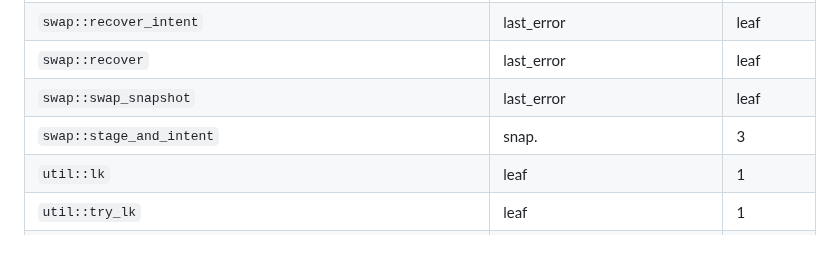
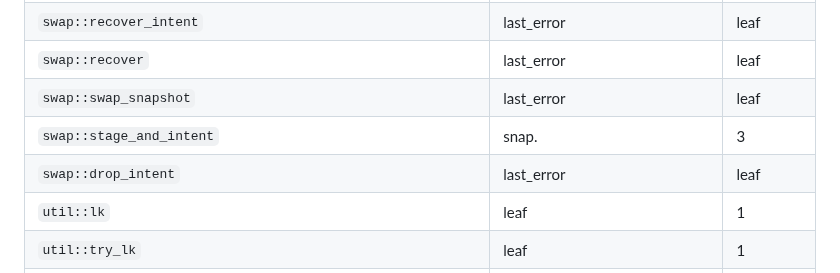
Before and after one commit to zeeshanhaque21/cowfs, a Markdown page: docs/v1-core.md, the part around the change. Drawn GitHub-style; blank space fills up the shorter version.

Commit message:
docs: lock audit row for swap::drop_intent

```diff
--- a/docs/v1-core.md
+++ b/docs/v1-core.md
@@ -530,6 +530,7 @@ exactly what the generator produces from `crates/cowfs-core/src`.
 | `swap::recover` | last_error | leaf |
 | `swap::swap_snapshot` | last_error | leaf |
 | `swap::stage_and_intent` | snap. | 3 |
+| `swap::drop_intent` | last_error | leaf |
 | `util::lk` | leaf | 1 |
 | `util::try_lk` | leaf | 1 |
 | `util::shard` | leaf | 1 |
```
